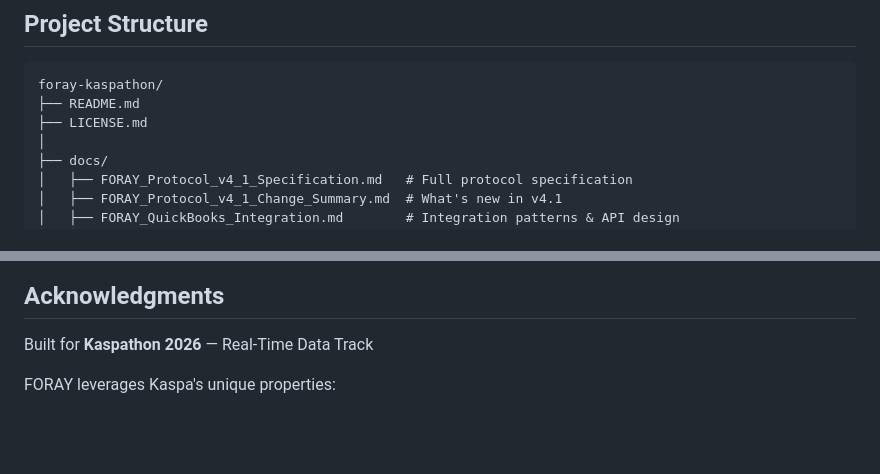
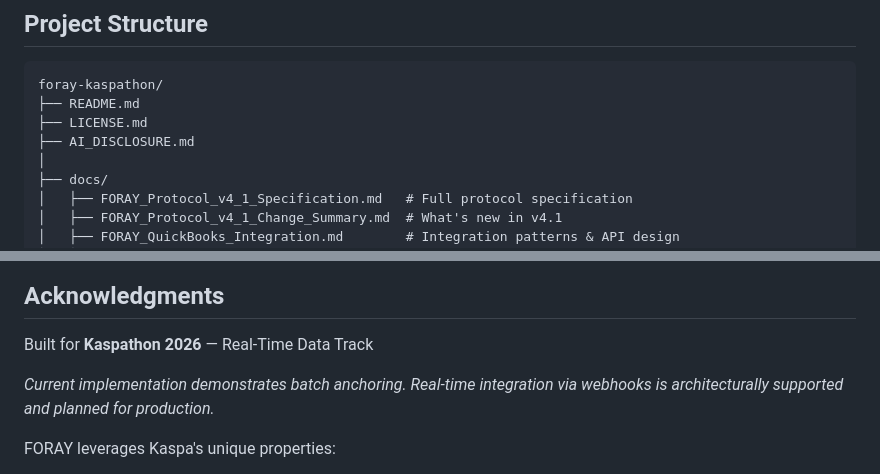
Before and after one commit to DUNIN7/foray-kaspathon, a Markdown page: README.md, 2 parts joined by grey strips. GitHub-like rendering; blank space fills up the shorter version.

Commit message:
Add AI disclosure, clarify batch vs real-time status

```diff
--- a/README.md
+++ b/README.md
@@ -83,6 +83,7 @@ This maps to how businesses actually operate—from contract to cash.
 foray-kaspathon/
 ├── README.md
 ├── LICENSE.md
+├── AI_DISCLOSURE.md
 │
 ├── docs/
 │   ├── FORAY_Protocol_v4_1_Specification.md   # Full protocol specification
@@ -221,6 +222,8 @@ This project was developed with AI assistance (Claude, Anthropic). Per Kaspathon
 
 Built for **Kaspathon 2026** — Real-Time Data Track
 
+*Current implementation demonstrates batch anchoring. Real-time integration via webhooks is architecturally supported and planned for production.*
+
 FORAY leverages Kaspa's unique properties:
 - BlockDAG architecture for parallel block production
 - GHOSTDAG consensus for high throughput
```
